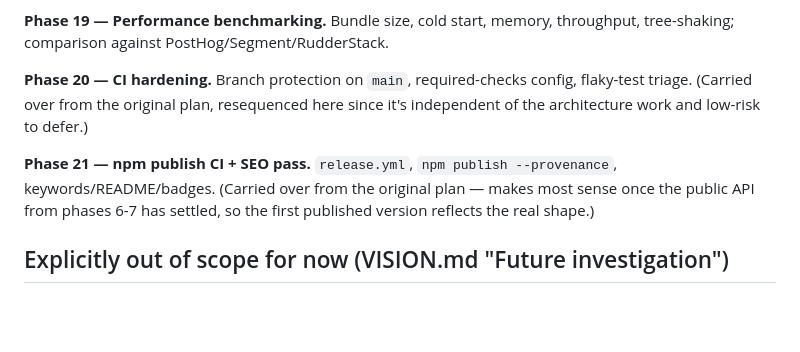
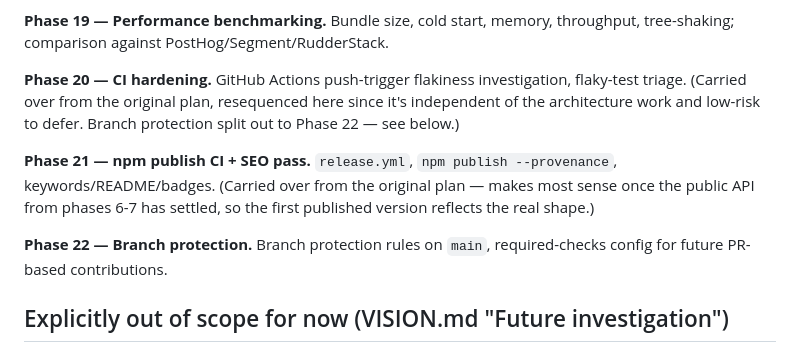
Before and after one commit to DevKovan/typetrack, a Markdown page: plan/ROADMAP.md, the part around the change. Rendered like a GitHub page; blank space fills up the shorter version.

Commit message:
Trim Phase 20 to CI-flake + flaky-test scope, add Phase 22 for branch protection
Orchestrator-requested mid-phase scope split: branch protection moves to
a new Phase 22 (after Phase 21, npm-publish-CI/SEO); Phase 20 keeps only
the GH Actions trigger-flakiness investigation and flaky-test triage.

```diff
--- a/plan/ROADMAP.md
+++ b/plan/ROADMAP.md
@@ -96,15 +96,18 @@ overlay.
 **Phase 19 — Performance benchmarking.** Bundle size, cold start, memory,
 throughput, tree-shaking; comparison against PostHog/Segment/RudderStack.
 
-**Phase 20 — CI hardening.** Branch protection on `main`, required-checks
-config, flaky-test triage. (Carried over from the original plan,
+**Phase 20 — CI hardening.** GitHub Actions push-trigger flakiness
+investigation, flaky-test triage. (Carried over from the original plan,
 resequenced here since it's independent of the architecture work and
-low-risk to defer.)
+low-risk to defer. Branch protection split out to Phase 22 — see below.)
 
 **Phase 21 — npm publish CI + SEO pass.** `release.yml`, `npm publish
 --provenance`, keywords/README/badges. (Carried over from the original
 plan — makes most sense once the public API from phases 6-7 has settled,
 so the first published version reflects the real shape.)
+
+**Phase 22 — Branch protection.** Branch protection rules on `main`,
+required-checks config for future PR-based contributions.
 
 ## Explicitly out of scope for now (VISION.md "Future investigation")
 
```
